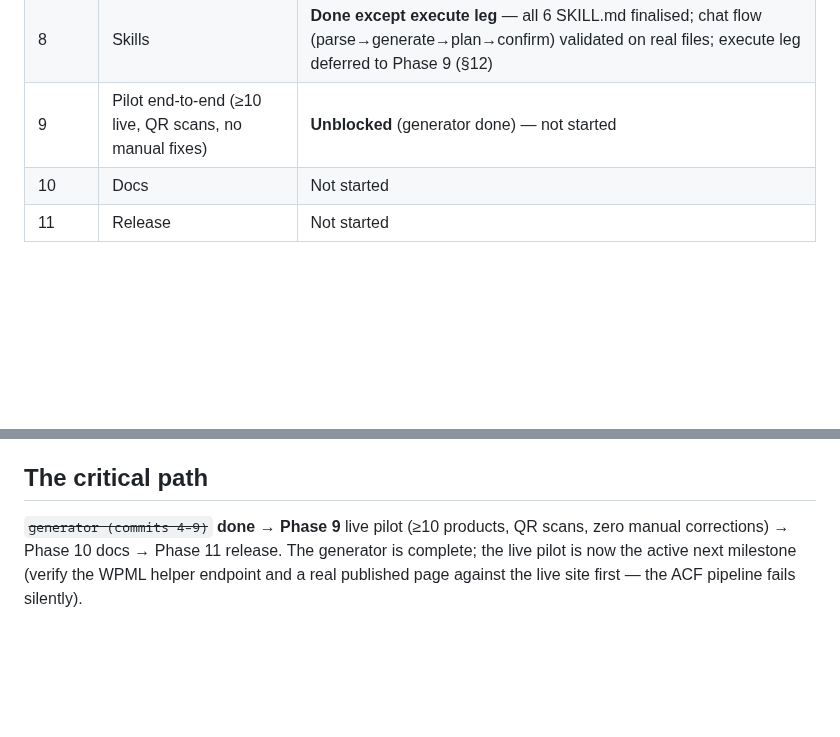
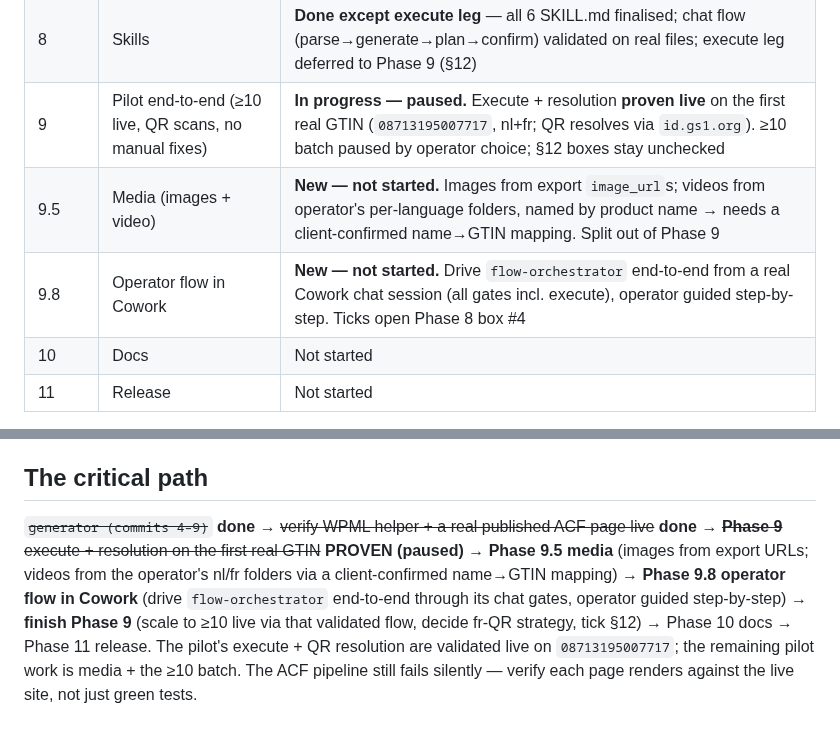
Before and after one commit to NextGenDataLead/gs1-product-link, a Markdown page: docs/ROADMAP.md, 2 parts joined by grey strips. Rendered like a GitHub page; blank space fills up the shorter version.

```diff
--- a/docs/ROADMAP.md
+++ b/docs/ROADMAP.md
@@ -29,7 +29,9 @@ does not. Last updated 2026-07-19.
 | — | **Page-adapter track** | Done — **generator complete** (all 9 commits, see below) |
 | 7.5 | GPC brick → category | **Done** (§12 [x], 2026-07-18) |
 | 8 | Skills | **Done except execute leg** — all 6 SKILL.md finalised; chat flow (parse→generate→plan→confirm) validated on real files; execute leg deferred to Phase 9 (§12) |
-| 9 | Pilot end-to-end (≥10 live, QR scans, no manual fixes) | **Unblocked** (generator done) — not started |
+| 9 | Pilot end-to-end (≥10 live, QR scans, no manual fixes) | **In progress — paused.** Execute + resolution **proven live** on the first real GTIN (`08713195007717`, nl+fr; QR resolves via `id.gs1.org`). ≥10 batch paused by operator choice; §12 boxes stay unchecked |
+| 9.5 | Media (images + video) | **New — not started.** Images from export `image_url`s; videos from operator's per-language folders, named by product name → needs a client-confirmed name→GTIN mapping. Split out of Phase 9 |
+| 9.8 | Operator flow in Cowork | **New — not started.** Drive `flow-orchestrator` end-to-end from a real Cowork chat session (all gates incl. execute), operator guided step-by-step. Ticks open Phase 8 box #4 |
 | 10 | Docs | Not started |
 | 11 | Release | Not started |
 
@@ -74,7 +76,11 @@ pilot (now unblocked).
 - Finishing the generator **unblocks Phase 9** — the live pilot is the next milestone after it.
 
 ## The critical path
-~~`generator (commits 4–9)`~~ **done** → **Phase 9** live pilot (≥10 products, QR scans, zero manual
-corrections) → Phase 10 docs → Phase 11 release. The generator is complete; the live pilot is now the
-active next milestone (verify the WPML helper endpoint and a real published page against the live
-site first — the ACF pipeline fails silently).
+~~`generator (commits 4–9)`~~ **done** → ~~verify WPML helper + a real published ACF page live~~ **done**
+→ ~~**Phase 9** execute + resolution on the first real GTIN~~ **PROVEN (paused)** → **Phase 9.5 media**
+(images from export URLs; videos from the operator's nl/fr folders via a client-confirmed name→GTIN
+mapping) → **Phase 9.8 operator flow in Cowork** (drive `flow-orchestrator` end-to-end through its chat
+gates, operator guided step-by-step) → **finish Phase 9** (scale to ≥10 live via that validated flow,
+decide fr-QR strategy, tick §12) → Phase 10 docs → Phase 11 release. The pilot's execute + QR resolution are validated live on `08713195007717`; the
+remaining pilot work is media + the ≥10 batch. The ACF pipeline still fails silently — verify each page
+renders against the live site, not just green tests.
```
Also changed, not shown: docs/IMPLEMENTATION_SPEC.md (+47 -0 lines), docs/clients/noviplast-pilot-handoff.md (added, +119 -0 lines).
